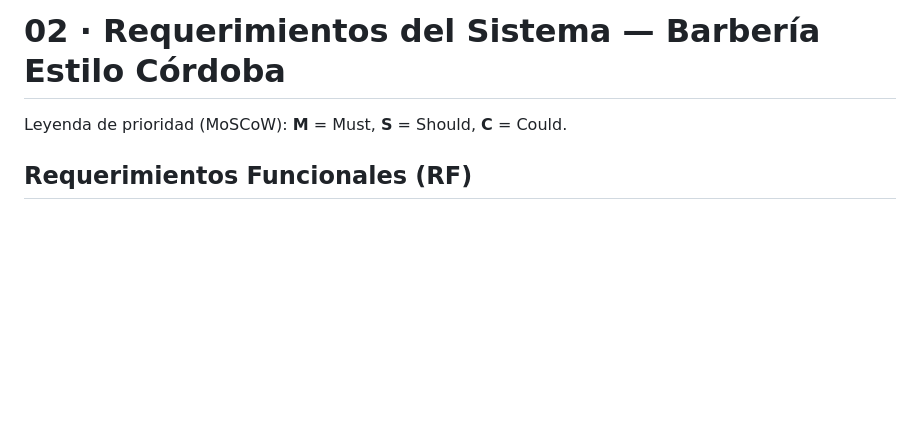
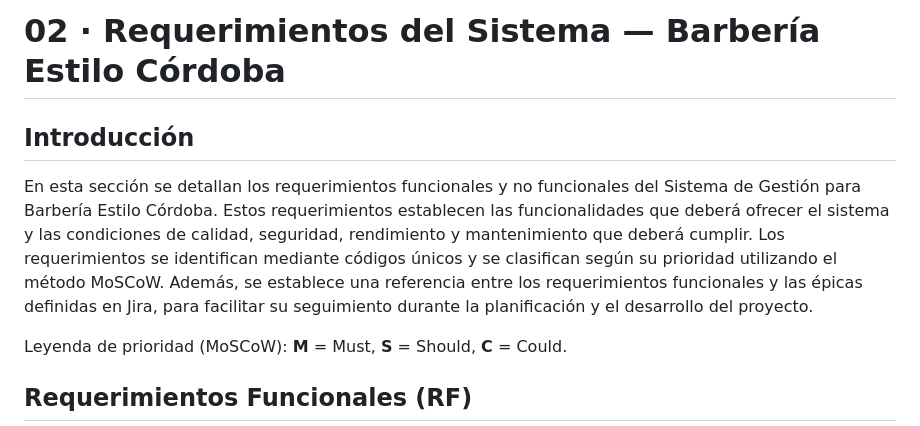
Before and after one commit to Marcos-Castillo/EstiloCordoba, a Markdown page: docs/02-requerimientos.md, the part around the change. Drawn GitHub-style; blank space fills up the shorter version.

Commit message:
docs: agrega introducción al documento de requerimientos

```diff
--- a/docs/02-requerimientos.md
+++ b/docs/02-requerimientos.md
@@ -1,4 +1,8 @@
 # 02 · Requerimientos del Sistema — Barbería Estilo Córdoba
+
+## Introducción
+
+En esta sección se detallan los requerimientos funcionales y no funcionales del Sistema de Gestión para Barbería Estilo Córdoba. Estos requerimientos establecen las funcionalidades que deberá ofrecer el sistema y las condiciones de calidad, seguridad, rendimiento y mantenimiento que deberá cumplir. Los requerimientos se identifican mediante códigos únicos y se clasifican según su prioridad utilizando el método MoSCoW. Además, se establece una referencia entre los requerimientos funcionales y las épicas definidas en Jira, para facilitar su seguimiento durante la planificación y el desarrollo del proyecto.
 
 Leyenda de prioridad (MoSCoW): **M** = Must, **S** = Should, **C** = Could.
 
```
